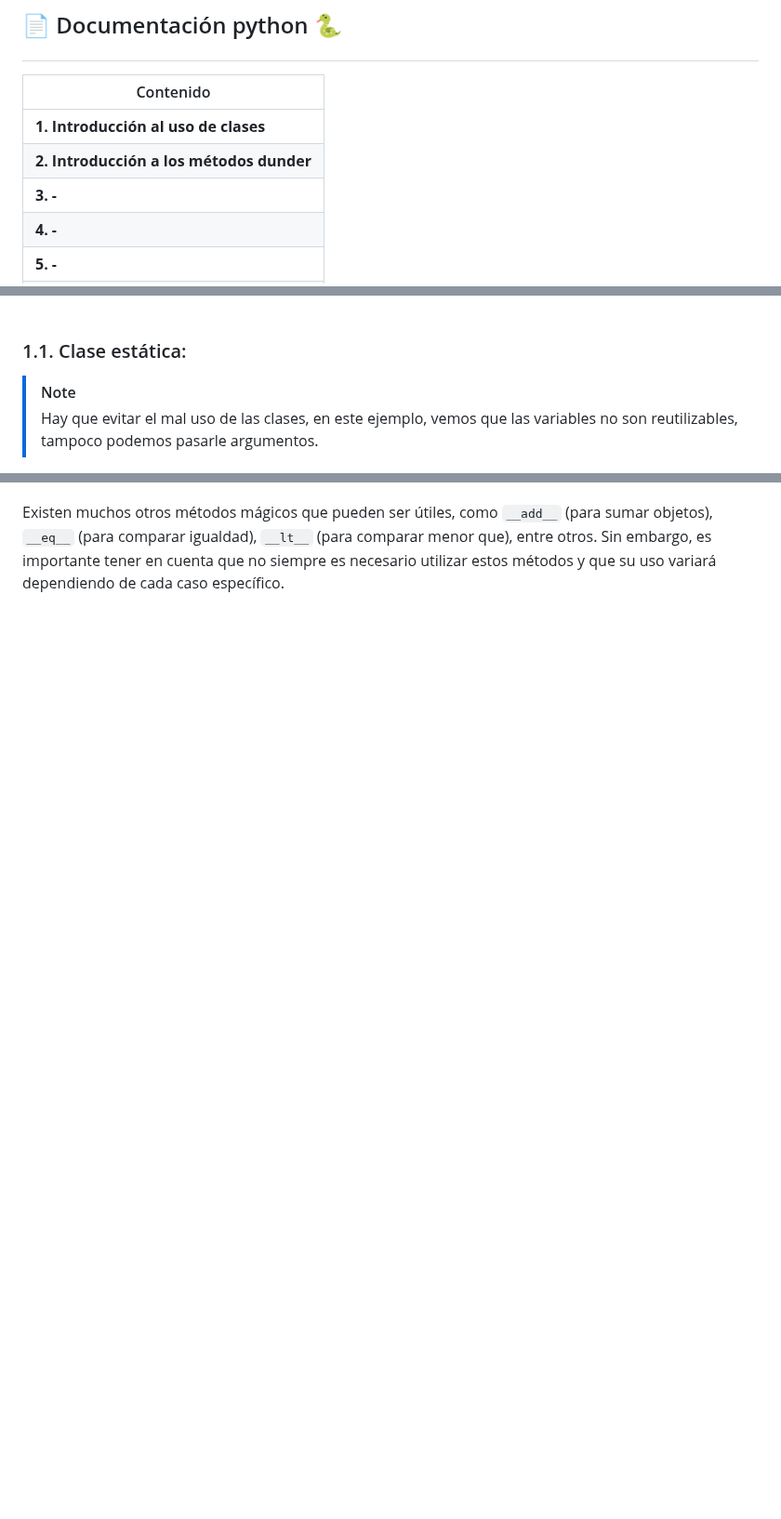
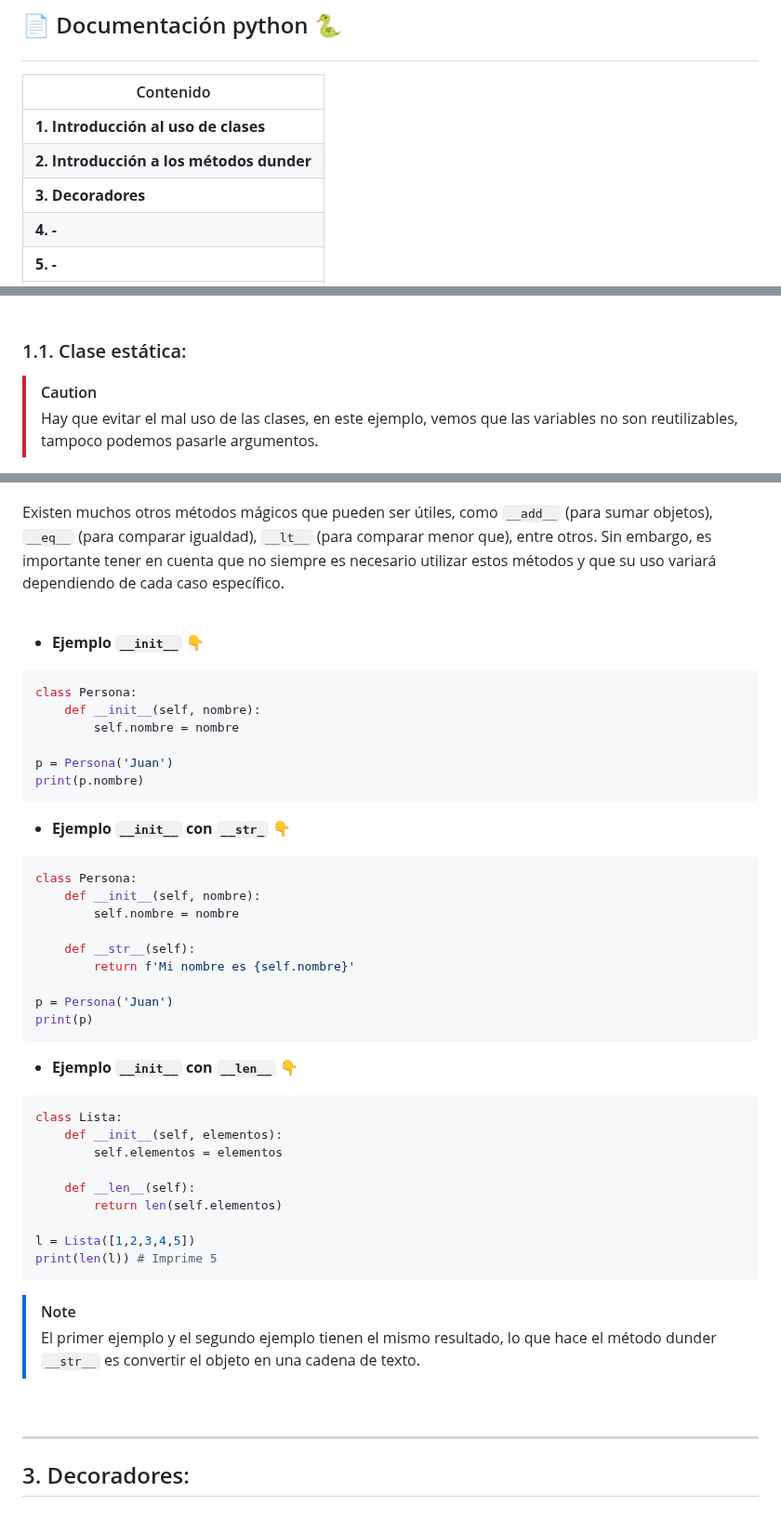
Before and after one commit to zuluta/basque-devcamp, a Markdown page: full-stack-development/checkpoint_06/documentacion.md, 3 parts joined by grey strips. Shown at 93% size. Rendered like a GitHub page; blank space fills up the shorter version.

````diff
--- a/full-stack-development/checkpoint_06/documentacion.md
+++ b/full-stack-development/checkpoint_06/documentacion.md
@@ -6,7 +6,7 @@
 |-----------------|
 |**1. Introducción al uso de clases** |
 |**2. Introducción a los métodos dunder**  |
-|**3. -** |
+|**3. Decoradores** |
 |**4. -** |
 |**5. -** |
 |**6. -** |
@@ -21,5 +22,5 @@
 
 ### 1.1. Clase estática:
 
-> [!NOTE]
+> [!Caution]
 > Hay que evitar el mal uso de las clases, en este ejemplo, vemos que las variables no son reutilizables, tampoco podemos pasarle argumentos.
@@ -251,2 +257,46 @@ print(cli_2.cuenta())
 
 <p>Existen muchos otros métodos mágicos que pueden ser útiles, como <code>__add__</code> (para sumar objetos), <code>__eq__</code> (para comparar igualdad), <code>__lt__</code> (para comparar menor que), entre otros. Sin embargo, es importante tener en cuenta que no siempre es necesario utilizar estos métodos y que su uso variará dependiendo de cada caso específico.</p>
+<br>
+
+- **Ejemplo `__init__` 👇**
+```python
+class Persona:
+    def __init__(self, nombre):
+        self.nombre = nombre
+
+p = Persona('Juan')
+print(p.nombre)
+```
+
+- **Ejemplo `__init__` con `__str_` 👇**
+```python
+class Persona:
+    def __init__(self, nombre):
+        self.nombre = nombre
+
+    def __str__(self):
+        return f'Mi nombre es {self.nombre}'
+
+p = Persona('Juan')
+print(p)
+```
+
+- **Ejemplo `__init__` con `__len__` 👇**
+```python
+class Lista:
+    def __init__(self, elementos):
+        self.elementos = elementos
+
+    def __len__(self):
+        return len(self.elementos)
+
+l = Lista([1,2,3,4,5])
+print(len(l)) # Imprime 5
+```
+
+> [!NOTE]
+> El primer ejemplo y el segundo ejemplo tienen el mismo resultado, lo que hace el método dunder `__str__` es convertir el objeto en una cadena de texto.
+<br>
+<hr>
+
+## 3. Decoradores:
````
Also changed, not shown: other parts of full-stack-development/checkpoint_06/documentacion.md (+29 -23 lines).
